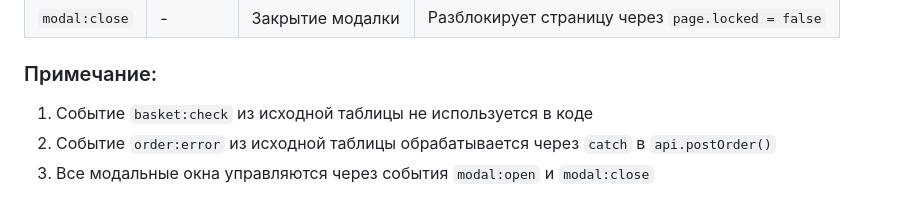
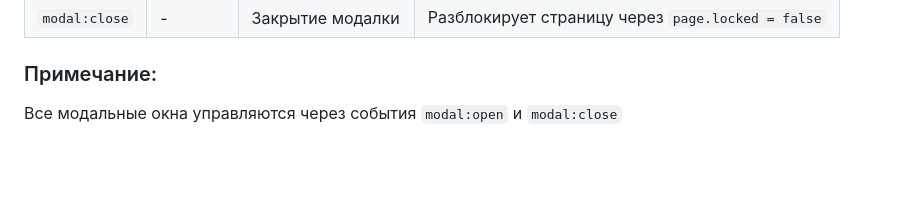
Before and after one commit to slavakamrad/web-larek-frontend, a Markdown page: README.md, the part around the change. GitHub-like rendering; blank space fills up the shorter version.

```diff
--- a/README.md
+++ b/README.md
@@ -335,6 +335,5 @@ interface ISuccessView {
 | `modal:close`    | -                   | Закрытие модалки | Разблокирует страницу через `page.locked = false` |
 
 ### Примечание:
-1. Событие `basket:check` из исходной таблицы не используется в коде
-2. Событие `order:error` из исходной таблицы обрабатывается через `catch` в `api.postOrder()`
-3. Все модальные окна управляются через события `modal:open` и `modal:close`
+
+Все модальные окна управляются через события `modal:open` и `modal:close`
```
